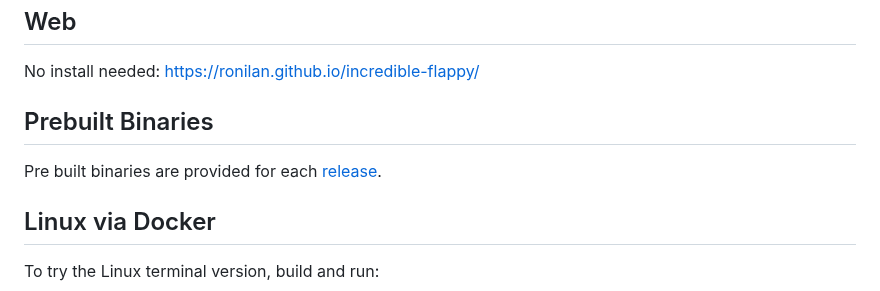
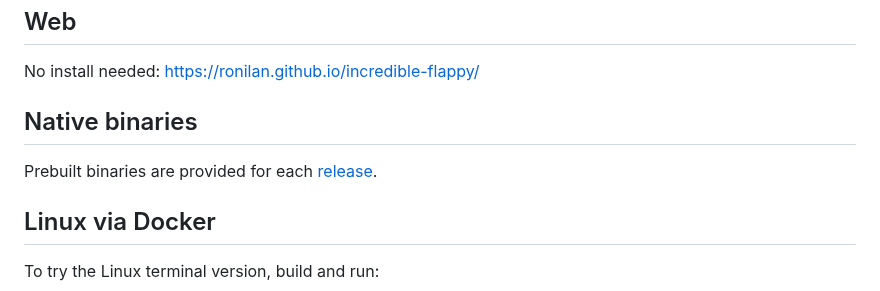
Before and after one commit to ronilan/incredible-flappy, a Markdown page: README.md, the part around one of its changes. Rendered like a GitHub page.

```diff
--- a/README.md
+++ b/README.md
@@ -15,9 +14,9 @@ It's written in [Rust](https://www.rust-lang.org/) using the [Incredible](https:
 
 No install needed: https://ronilan.github.io/incredible-flappy/
 
-## Prebuilt Binaries
+## Native binaries
 
-Pre built binaries are provided for each [release](https://github.com/ronilan/incredible-flappy/releases).
+Prebuilt binaries are provided for each [release](https://github.com/ronilan/incredible-flappy/releases).
 
 ## Linux via Docker
 
```
Also changed, not shown: other parts of README.md (+1 -2 lines), media/graze-kitty.png (added), media/graze.png (added), media/shoot.png (added), 4 other files.
